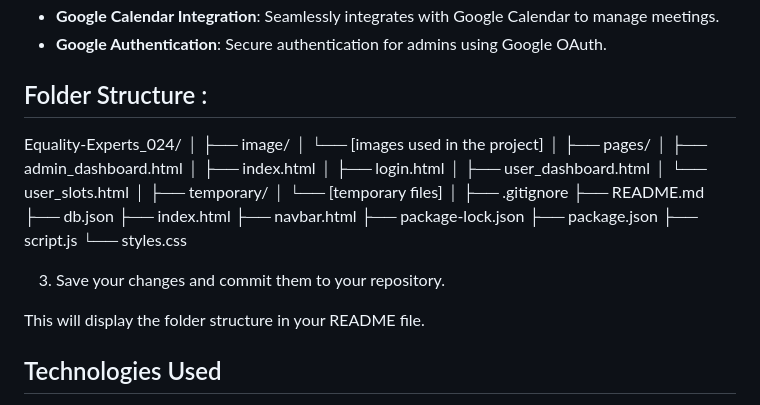
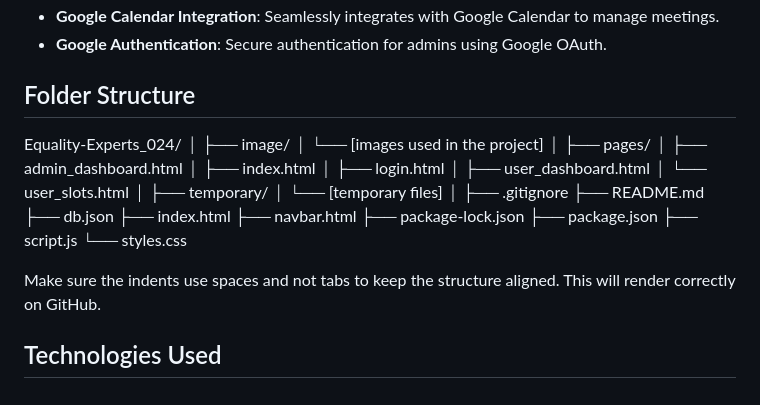
Before and after one commit to Arpan-creator/Equality-Experts_024, a Markdown page: README.md, the part around the change. Rendered like a GitHub page.

Commit message:
Update README.md
Make sure the indents use spaces and not tabs to keep the structure aligned. This will render correctly on GitHub.

```diff
--- a/README.md
+++ b/README.md
@@ -35,7 +35,7 @@ Make sure to update the placeholder URL (`your-json-server-url`) with the actual
 - ![Booked Slots](https://github.com/user-attachments/assets/92fe47f1-0f53-4c7b-8c36-1cf8d1a67cff)
 - **Google Calendar Integration**: Seamlessly integrates with Google Calendar to manage meetings.
 - **Google Authentication**: Secure authentication for admins using Google OAuth.
-## Folder Structure :
+## Folder Structure
 Equality-Experts_024/
 │
 ├── image/
@@ -61,19 +61,7 @@ Equality-Experts_024/
 ├── script.js
 └── styles.css
 
-
-3. Save your changes and commit them to your repository.
-
-This will display the folder structure in your README file.
-
-
-
-
-
-
-
-
-
+Make sure the indents use spaces and not tabs to keep the structure aligned. This will render correctly on GitHub.
 
 ## Technologies Used
 
```
